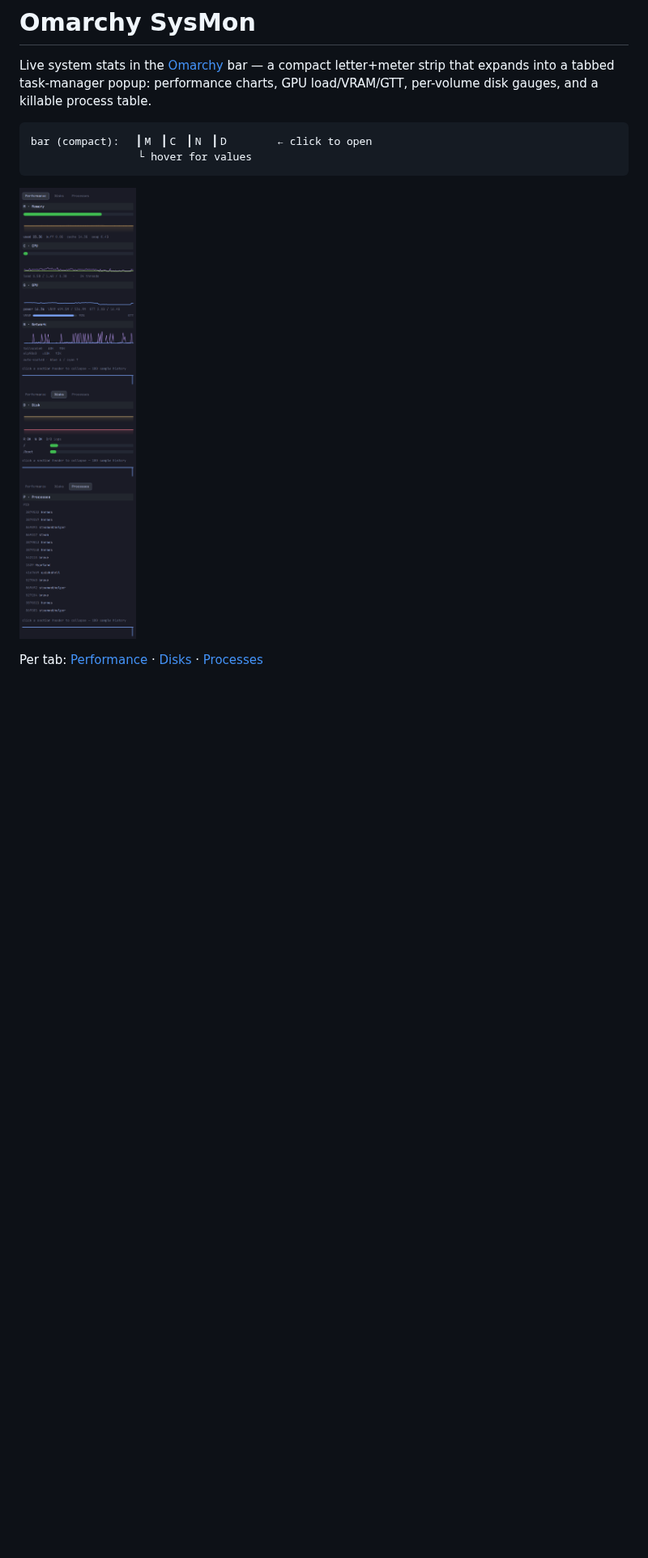
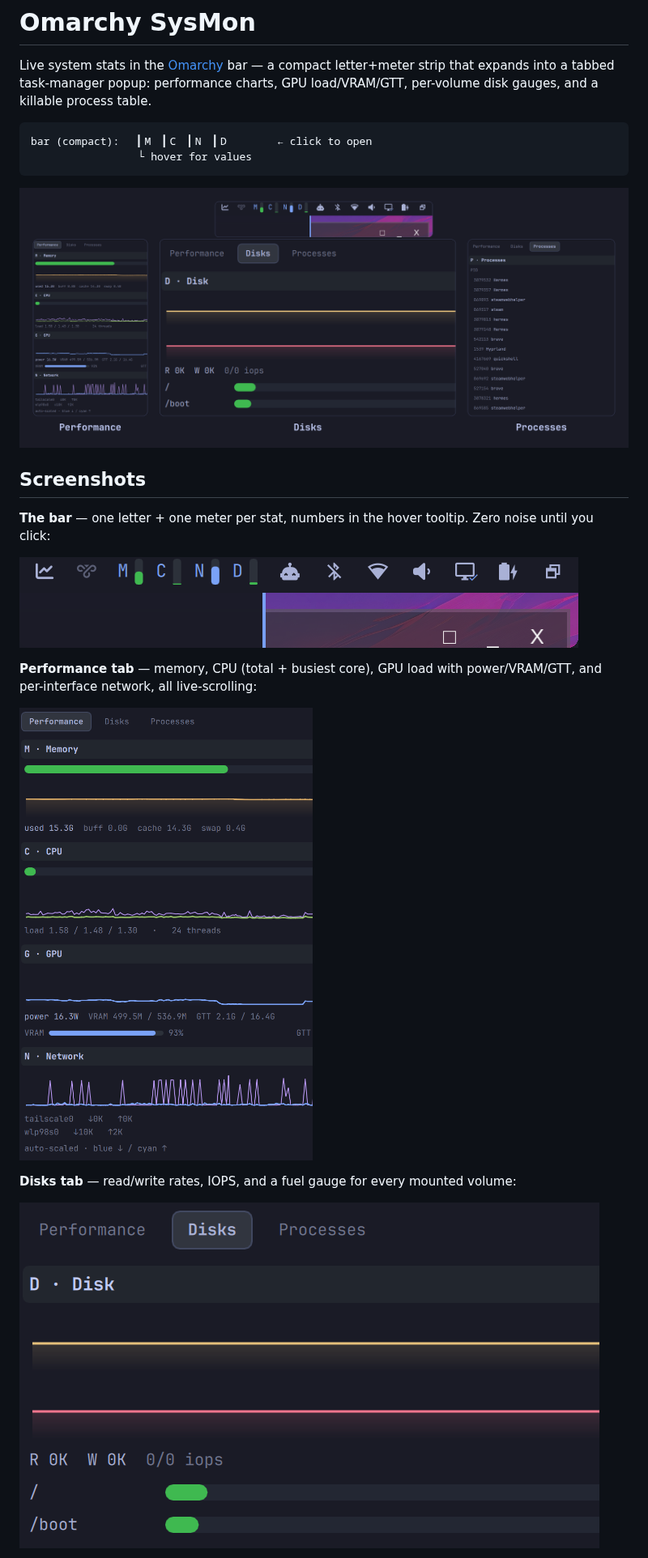
Before and after one commit to gdeyoung/omarchy-sysmon, a Markdown page: README.md, the part around one of its changes. Shown at 81% size. GitHub-like rendering; pictures changed too: preview.png, sysmon-bar.png (added), sysmon-disks.png; blank space fills up the shorter version.

Commit message:
Marketing assets v2: compact preview card (bar + labeled tab row), per-tab screenshots with dedicated README sections

```diff
--- a/README.md
+++ b/README.md
@@ -11,2 +11,15 @@ bar (compact):   ▎M  ▎C  ▎N  ▎D        ← click to open
 
-Per tab: [Performance](sysmon-performance.png) · [Disks](sysmon-disks.png) · [Processes](sysmon-processes.png)
+## Screenshots
+
+**The bar** — one letter + one meter per stat, numbers in the hover tooltip. Zero noise until you click:
+
+![bar widget — compact M C N D strip](sysmon-bar.png)
+
+**Performance tab** — memory, CPU (total + busiest core), GPU load with power/VRAM/GTT, and per-interface network, all live-scrolling:
+
+![Performance tab](sysmon-performance.png)
+
+**Disks tab** — read/write rates, IOPS, and a fuel gauge for every mounted volume:
+
+![Disks tab](sysmon-disks.png)
+
```
Also changed, not shown: other parts of README.md (+4 -1 lines), sysmon-processes.png, 1 other file.
